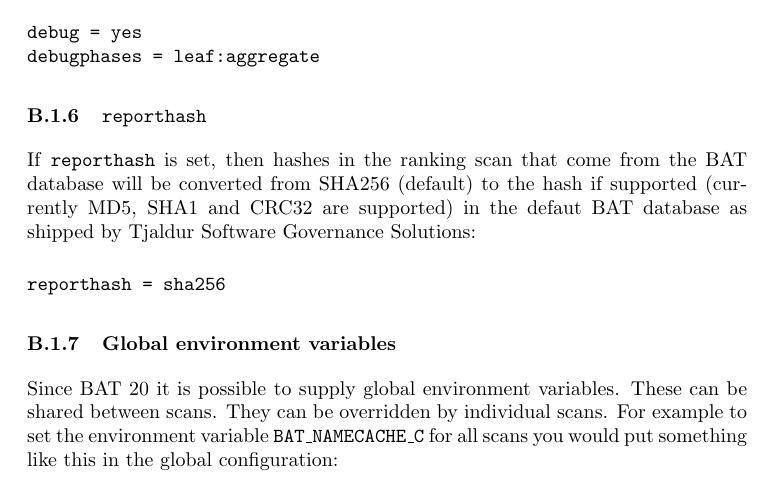
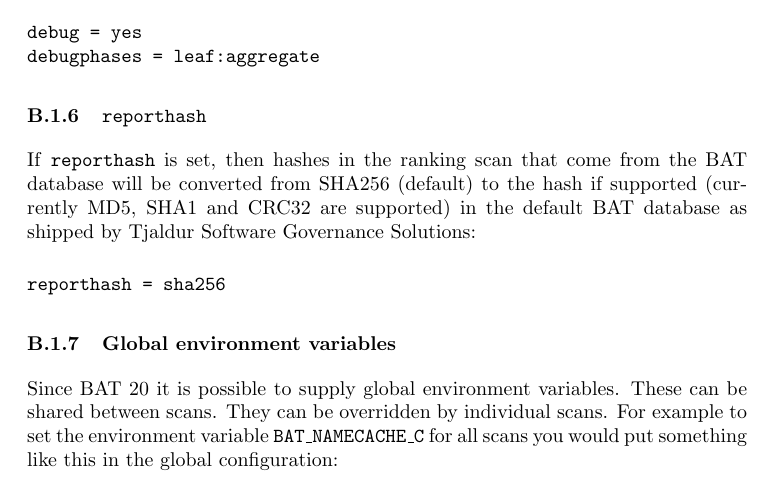
Before and after one commit to armijnhemel/binaryanalysis, a LaTeX document (doc/bat-manual.tex): part of page 17 of 53, cut so that both start at the same text. Compiled offline with pdfLaTeX.

Commit message:
tpyo fix

```diff
--- a/doc/bat-manual.tex
+++ b/doc/bat-manual.tex
@@ -734,7 +734,7 @@ debugphases = leaf:aggregate
 
 If \texttt{reporthash} is set, then hashes in the ranking scan that come from
 the BAT database will be converted from SHA256 (default) to the hash if
-supported (currently MD5, SHA1 and CRC32 are supported) in the defaut BAT
+supported (currently MD5, SHA1 and CRC32 are supported) in the default BAT
 database as shipped by Tjaldur Software Governance Solutions:
 
 \begin{verbatim}
```
